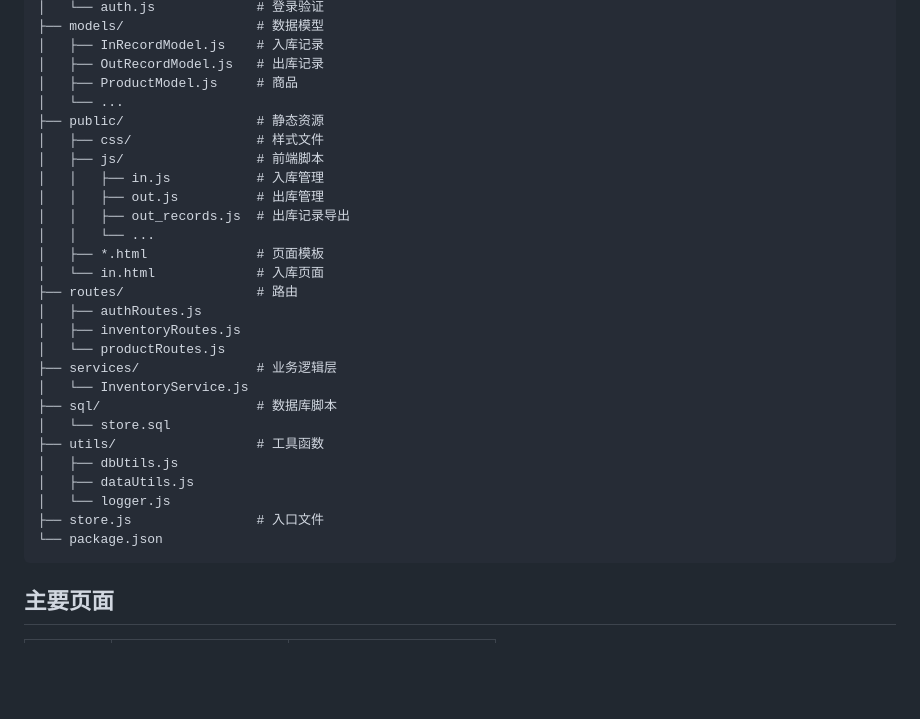
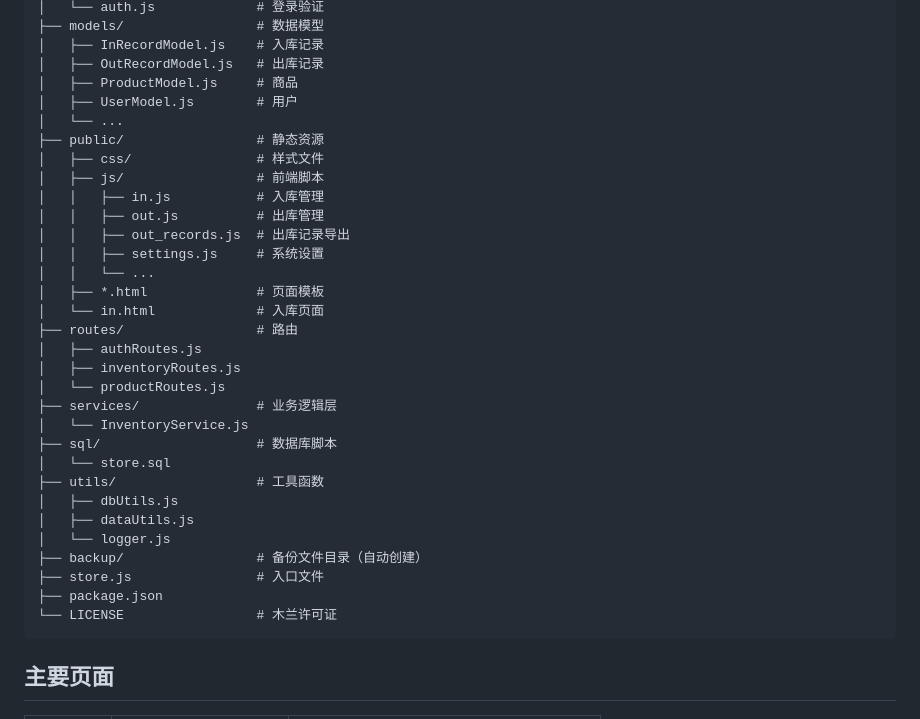
Before and after one commit to Serein236/store, a Markdown page: README.md, the part around one of its changes. Rendered like a GitHub page; blank space fills up the shorter version.

````diff
--- a/README.md
+++ b/README.md
@@ -87,6 +104,7 @@ store/
 │   ├── InRecordModel.js    # 入库记录
 │   ├── OutRecordModel.js   # 出库记录
 │   ├── ProductModel.js     # 商品
+│   ├── UserModel.js        # 用户
 │   └── ...
 ├── public/                 # 静态资源
 │   ├── css/                # 样式文件
@@ -94,6 +112,7 @@ store/
 │   │   ├── in.js           # 入库管理
 │   │   ├── out.js          # 出库管理
 │   │   ├── out_records.js  # 出库记录导出
+│   │   ├── settings.js     # 系统设置
 │   │   └── ...
 │   ├── *.html              # 页面模板
 │   └── in.html             # 入库页面
@@ -109,8 +128,10 @@ store/
 │   ├── dbUtils.js
 │   ├── dataUtils.js
 │   └── logger.js
+├── backup/                 # 备份文件目录（自动创建）
 ├── store.js                # 入口文件
-└── package.json
+├── package.json
+└── LICENSE                 # 木兰许可证
 ```
 
 ## 主要页面
````
Also changed, not shown: other parts of README.md (+50 -5 lines).
